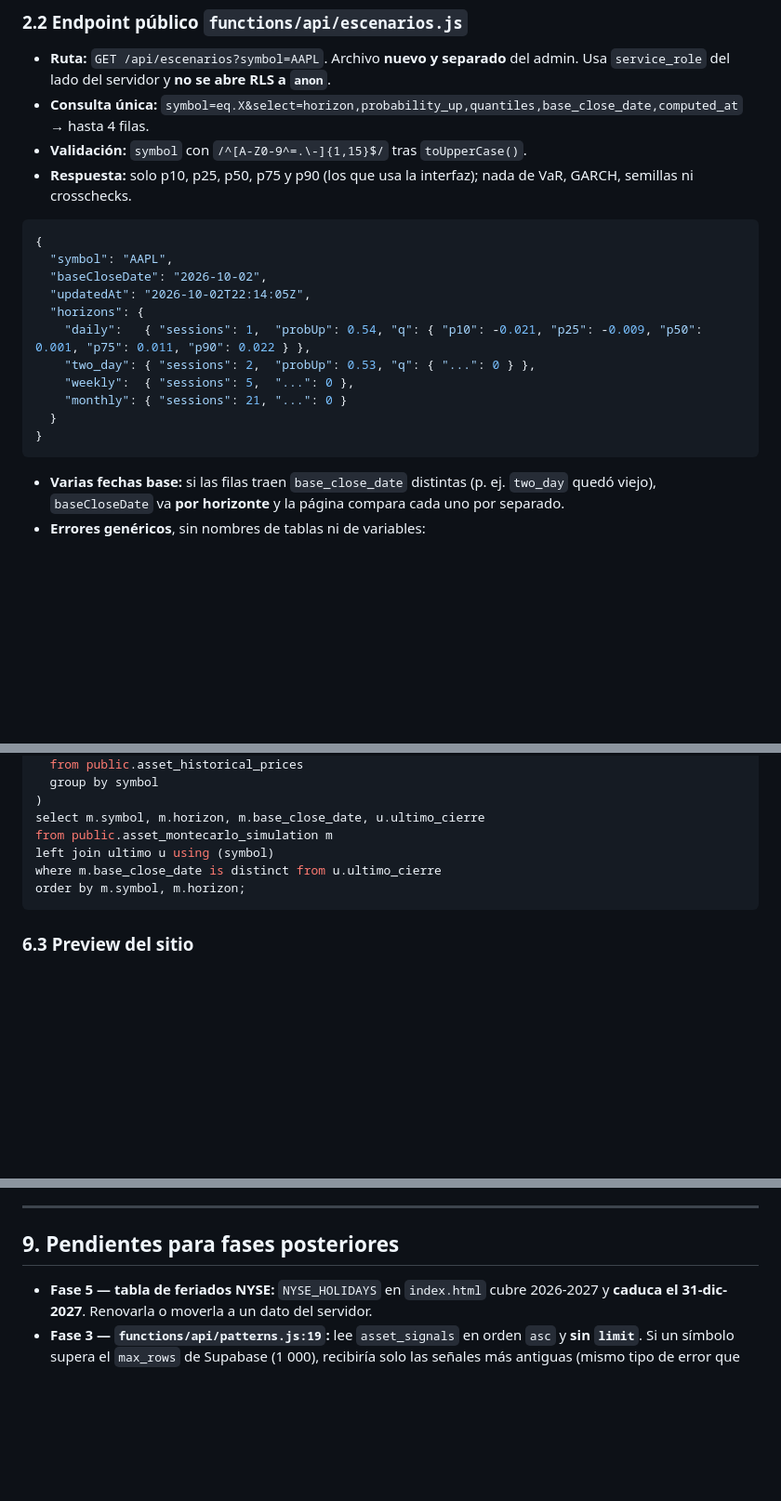
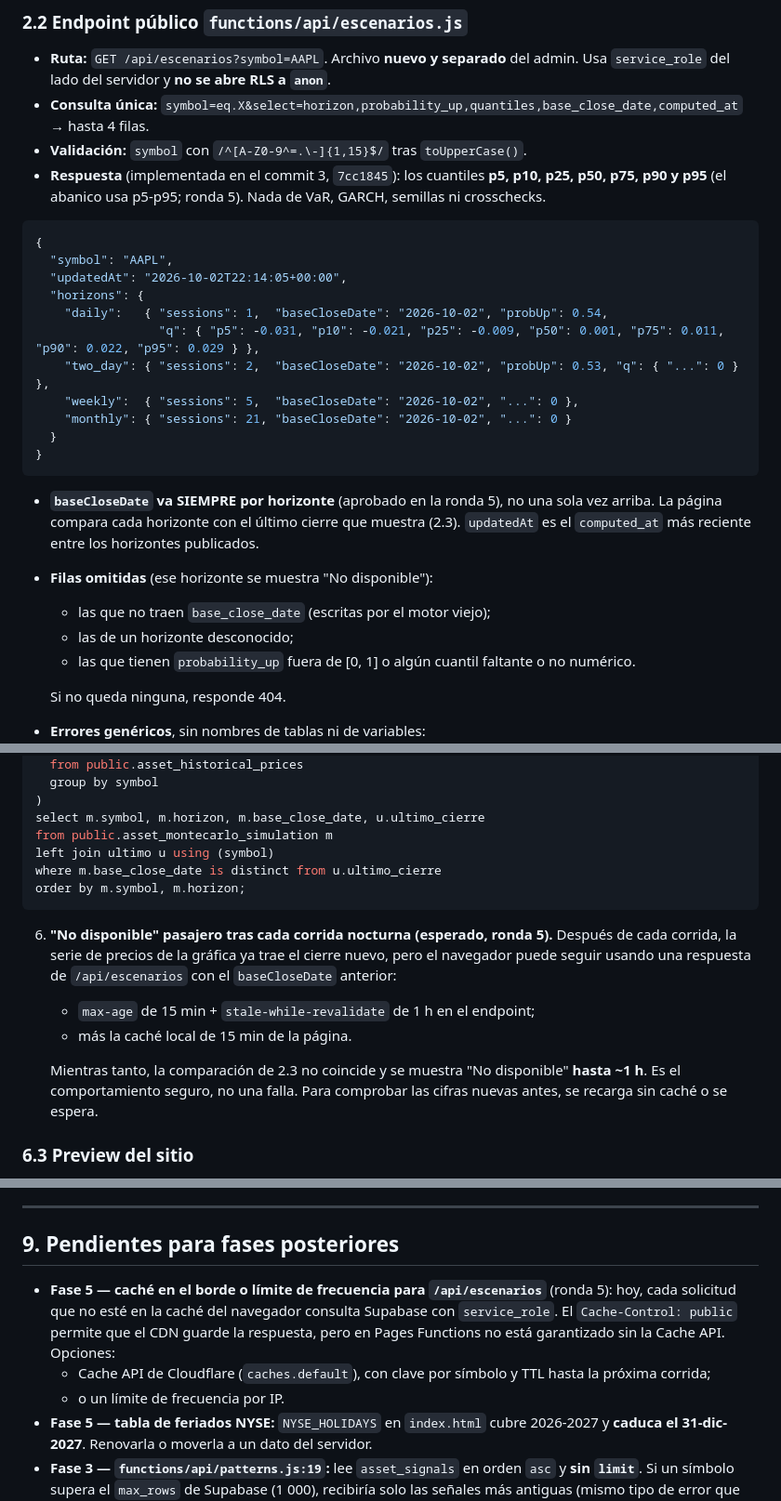
Before and after one commit to RicardoBlancarte/PROYECTO-1, a Markdown page: docs/lanzamiento/fase-2-plan.md, 3 parts joined by grey strips. Shown at 93% size. GitHub-like rendering; blank space fills up the shorter version.

Commit message:
docs(lanzamiento): endpoint con p5-p95 y baseCloseDate por horizonte; pendientes de caché (Fase 2)
- 2.2: respuesta real de /api/escenarios (p5..p95, baseCloseDate por horizonte, filas omitidas).
- 2.6: banda externa p5-p95 en el abanico.
- 6.2.B: "No disponible" pasajero (~1 h) tras cada corrida nocturna por caché; esperado.
- 9: Fase 5, caché en el borde o límite de frecuencia para /api/escenarios.

Co-Authored-By: Claude Opus 5.5 <noreply@anthropic.com>

````diff
--- a/docs/lanzamiento/fase-2-plan.md
+++ b/docs/lanzamiento/fase-2-plan.md
@@ -162,23 +162,29 @@ En `montecarlo_engine.py:673-683` el payload no incluye `computed_at`, y el upse
 - **Ruta:** `GET /api/escenarios?symbol=AAPL`. Archivo **nuevo y separado** del admin. Usa `service_role` del lado del servidor y **no se abre RLS a `anon`**.
 - **Consulta única:** `symbol=eq.X&select=horizon,probability_up,quantiles,base_close_date,computed_at` → hasta 4 filas.
 - **Validación:** `symbol` con `/^[A-Z0-9^=.\-]{1,15}$/` tras `toUpperCase()`.
-- **Respuesta:** solo p10, p25, p50, p75 y p90 (los que usa la interfaz); nada de VaR, GARCH, semillas ni crosschecks.
+- **Respuesta** (implementada en el commit 3, `7cc1845`): los cuantiles **p5, p10, p25, p50, p75, p90 y p95** (el abanico usa p5-p95; ronda 5). Nada de VaR, GARCH, semillas ni crosschecks.
 
 ```json
 {
   "symbol": "AAPL",
-  "baseCloseDate": "2026-10-02",
-  "updatedAt": "2026-10-02T22:14:05Z",
+  "updatedAt": "2026-10-02T22:14:05+00:00",
   "horizons": {
-    "daily":   { "sessions": 1,  "probUp": 0.54, "q": { "p10": -0.021, "p25": -0.009, "p50": 0.001, "p75": 0.011, "p90": 0.022 } },
-    "two_day": { "sessions": 2,  "probUp": 0.53, "q": { "...": 0 } },
-    "weekly":  { "sessions": 5,  "...": 0 },
-    "monthly": { "sessions": 21, "...": 0 }
+    "daily":   { "sessions": 1,  "baseCloseDate": "2026-10-02", "probUp": 0.54,
+                 "q": { "p5": -0.031, "p10": -0.021, "p25": -0.009, "p50": 0.001, "p75": 0.011, "p90": 0.022, "p95": 0.029 } },
+    "two_day": { "sessions": 2,  "baseCloseDate": "2026-10-02", "probUp": 0.53, "q": { "...": 0 } },
+    "weekly":  { "sessions": 5,  "baseCloseDate": "2026-10-02", "...": 0 },
+    "monthly": { "sessions": 21, "baseCloseDate": "2026-10-02", "...": 0 }
   }
 }
 ```
 
-- **Varias fechas base:** si las filas traen `base_close_date` distintas (p. ej. `two_day` quedó viejo), `baseCloseDate` va **por horizonte** y la página compara cada uno por separado.
+- **`baseCloseDate` va SIEMPRE por horizonte** (aprobado en la ronda 5), no una sola vez arriba. La página compara cada horizonte con el último cierre que muestra (2.3). `updatedAt` es el `computed_at` más reciente entre los horizontes publicados.
+- **Filas omitidas** (ese horizonte se muestra "No disponible"):
+  - las que no traen `base_close_date` (escritas por el motor viejo);
+  - las de un horizonte desconocido;
+  - las que tienen `probability_up` fuera de [0, 1] o algún cuantil faltante o no numérico.
+
+  Si no queda ninguna, responde 404.
 - **Errores genéricos**, sin nombres de tablas ni de variables:
   - 400 "Solicitud no válida."
   - 404 "No disponible para este activo."
@@ -439,6 +446,12 @@ where m.base_close_date is distinct from u.ultimo_cierre
 order by m.symbol, m.horizon;
 ```
 
+6. **"No disponible" pasajero tras cada corrida nocturna (esperado, ronda 5).** Después de cada corrida, la serie de precios de la gráfica ya trae el cierre nuevo, pero el navegador puede seguir usando una respuesta de `/api/escenarios` con el `baseCloseDate` anterior:
+   - `max-age` de 15 min + `stale-while-revalidate` de 1 h en el endpoint;
+   - más la caché local de 15 min de la página.
+
+   Mientras tanto, la comparación de 2.3 no coincide y se muestra "No disponible" **hasta ~1 h**. Es el comportamiento seguro, no una falla. Para comprobar las cifras nuevas antes, se recarga sin caché o se espera.
+
 ### 6.3 Preview del sitio
 
 - **Endpoint:**
@@ -491,6 +504,9 @@ Todas resueltas en la ronda 3 (sección 0). Solo quedan **acciones del usuario**
 
 ## 9. Pendientes para fases posteriores
 
+- **Fase 5 — caché en el borde o límite de frecuencia para `/api/escenarios`** (ronda 5): hoy, cada solicitud que no esté en la caché del navegador consulta Supabase con `service_role`. El `Cache-Control: public` permite que el CDN guarde la respuesta, pero en Pages Functions no está garantizado sin la Cache API. Opciones:
+  - Cache API de Cloudflare (`caches.default`), con clave por símbolo y TTL hasta la próxima corrida;
+  - o un límite de frecuencia por IP.
 - **Fase 5 — tabla de feriados NYSE:** `NYSE_HOLIDAYS` en `index.html` cubre 2026-2027 y **caduca el 31-dic-2027**. Renovarla o moverla a un dato del servidor.
 - **Fase 3 — `functions/api/patterns.js:19`:** lee `asset_signals` en orden `asc` y **sin `limit`**. Si un símbolo supera el `max_rows` de Supabase (1 000), recibiría solo las señales más antiguas (mismo tipo de error que #131). Corregir con `order=date.desc` + `limit` e invertir el orden.
 - **Fase 3 — ELIMINAR el botón "Recalcular"** (0.4; decisión de la ronda 3): no se corrige. Tiene valores fijos (`+0.65`, "Fuertemente alcista", "Proyección recalculada") y el aviso "Abanico Markov recalculado.".
````
Also changed, not shown: other parts of docs/lanzamiento/fase-2-plan.md (+1 -0 lines).
